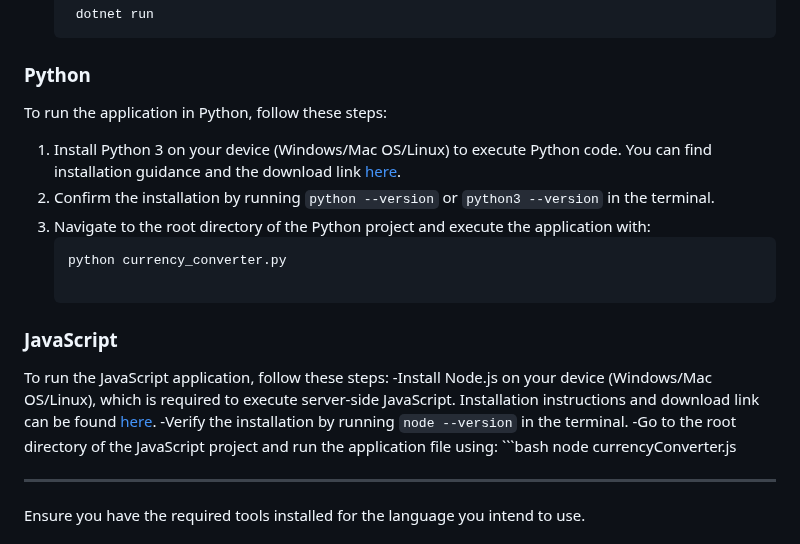
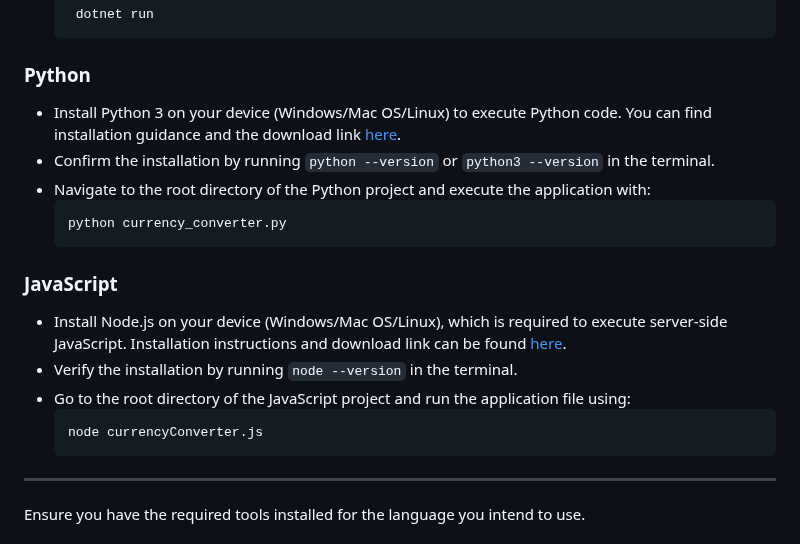
Before and after one commit to bjukovic/Hangman, a Markdown page: README.md, the part around the change. Rendered like a GitHub page.

````diff
--- a/README.md
+++ b/README.md
@@ -48,22 +48,21 @@ To run this Hangman game, ensure you have the following prerequisites for each l
 
 ### Python
 
-To run the application in Python, follow these steps:
-
-1. Install Python 3 on your device (Windows/Mac OS/Linux) to execute Python code. You can find installation guidance and the download link [here](https://www.python.org/downloads/).
-2. Confirm the installation by running `python --version` or `python3 --version` in the terminal.
-3. Navigate to the root directory of the Python project and execute the application with:
+- Install Python 3 on your device (Windows/Mac OS/Linux) to execute Python code. You can find installation guidance and the download link [here](https://www.python.org/downloads/).
+-  Confirm the installation by running `python --version` or `python3 --version` in the terminal.
+- Navigate to the root directory of the Python project and execute the application with:
    ```bash
    python currency_converter.py
+   ```
 
 ### JavaScript
 
-To run the JavaScript application, follow these steps:
- -Install Node.js on your device (Windows/Mac OS/Linux), which is required to execute server-side JavaScript. Installation instructions and download link can be found [here](https://nodejs.org/).
- -Verify the installation by running `node --version` in the terminal.
- -Go to the root directory of the JavaScript project and run the application file using:
+ - Install Node.js on your device (Windows/Mac OS/Linux), which is required to execute server-side JavaScript. Installation instructions and download link can be found [here](https://nodejs.org/).
+ - Verify the installation by running `node --version` in the terminal.
+ - Go to the root directory of the JavaScript project and run the application file using:
     ```bash
    node currencyConverter.js
+    ```
 
 
 ---
````
